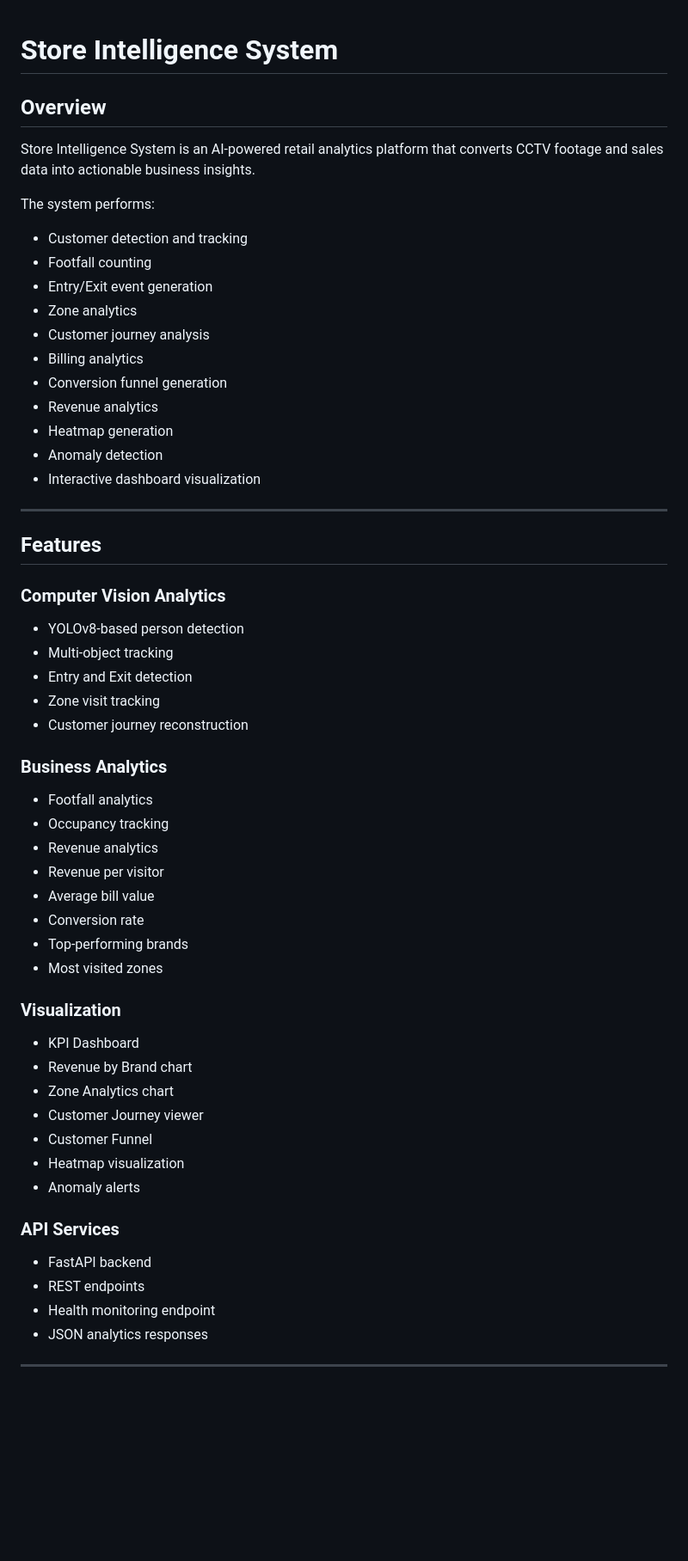
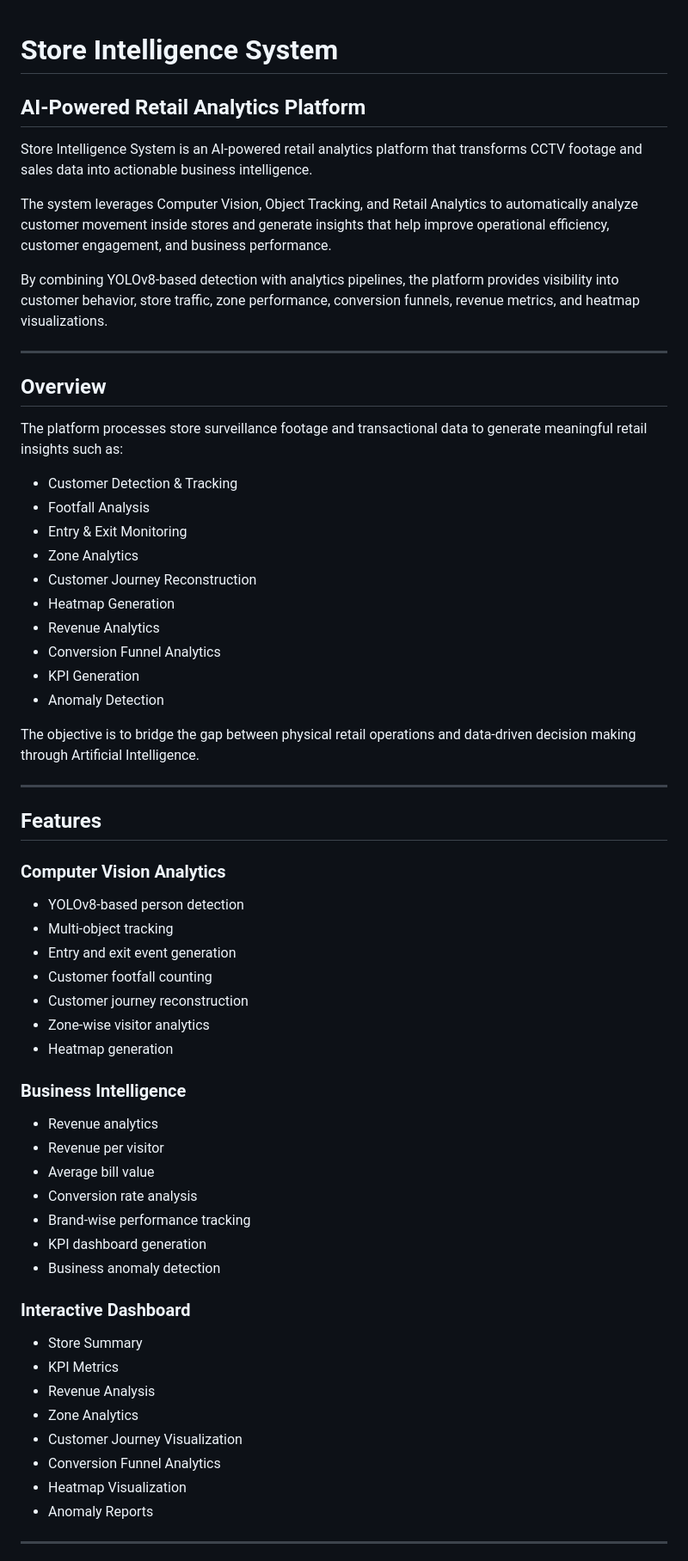
Before and after one commit to ThanushaGali/store-intelligence, a Markdown page: README.md, the part around one of its changes. Shown at 86% size. Drawn GitHub-style; blank space fills up the shorter version.

```diff
--- a/README.md
+++ b/README.md
@@ -1,22 +1,31 @@
 # Store Intelligence System
+
+## AI-Powered Retail Analytics Platform
+
+Store Intelligence System is an AI-powered retail analytics platform that transforms CCTV footage and sales data into actionable business intelligence.
+
+The system leverages Computer Vision, Object Tracking, and Retail Analytics to automatically analyze customer movement inside stores and generate insights that help improve operational efficiency, customer engagement, and business performance.
+
+By combining YOLOv8-based detection with analytics pipelines, the platform provides visibility into customer behavior, store traffic, zone performance, conversion funnels, revenue metrics, and heatmap visualizations.
+
+---
 
 ## Overview
 
-Store Intelligence System is an AI-powered retail analytics platform that converts CCTV footage and sales data into actionable business insights.
+The platform processes store surveillance footage and transactional data to generate meaningful retail insights such as:
 
-The system performs:
+* Customer Detection & Tracking
+* Footfall Analysis
+* Entry & Exit Monitoring
+* Zone Analytics
+* Customer Journey Reconstruction
+* Heatmap Generation
+* Revenue Analytics
+* Conversion Funnel Analytics
+* KPI Generation
+* Anomaly Detection
 
-* Customer detection and tracking
-* Footfall counting
-* Entry/Exit event generation
-* Zone analytics
-* Customer journey analysis
-* Billing analytics
-* Conversion funnel generation
-* Revenue analytics
-* Heatmap generation
-* Anomaly detection
-* Interactive dashboard visualization
+The objective is to bridge the gap between physical retail operations and data-driven decision making through Artificial Intelligence.
 
 ---
 
@@ -26,37 +35,32 @@ The system performs:
 
 * YOLOv8-based person detection
 * Multi-object tracking
-* Entry and Exit detection
-* Zone visit tracking
+* Entry and exit event generation
+* Customer footfall counting
 * Customer journey reconstruction
+* Zone-wise visitor analytics
+* Heatmap generation
 
-### Business Analytics
+### Business Intelligence
 
-* Footfall analytics
-* Occupancy tracking
 * Revenue analytics
 * Revenue per visitor
 * Average bill value
-* Conversion rate
-* Top-performing brands
-* Most visited zones
+* Conversion rate analysis
+* Brand-wise performance tracking
+* KPI dashboard generation
+* Business anomaly detection
 
-### Visualization
+### Interactive Dashboard
 
-* KPI Dashboard
-* Revenue by Brand chart
-* Zone Analytics chart
-* Customer Journey viewer
-* Customer Funnel
-* Heatmap visualization
-* Anomaly alerts
-
-### API Services
-
-* FastAPI backend
-* REST endpoints
-* Health monitoring endpoint
-* JSON analytics responses
+* Store Summary
+* KPI Metrics
+* Revenue Analysis
+* Zone Analytics
+* Customer Journey Visualization
+* Conversion Funnel Analytics
+* Heatmap Visualization
+* Anomaly Reports
 
 ---
 
```
Also changed, not shown: other parts of README.md (+110 -249 lines).
